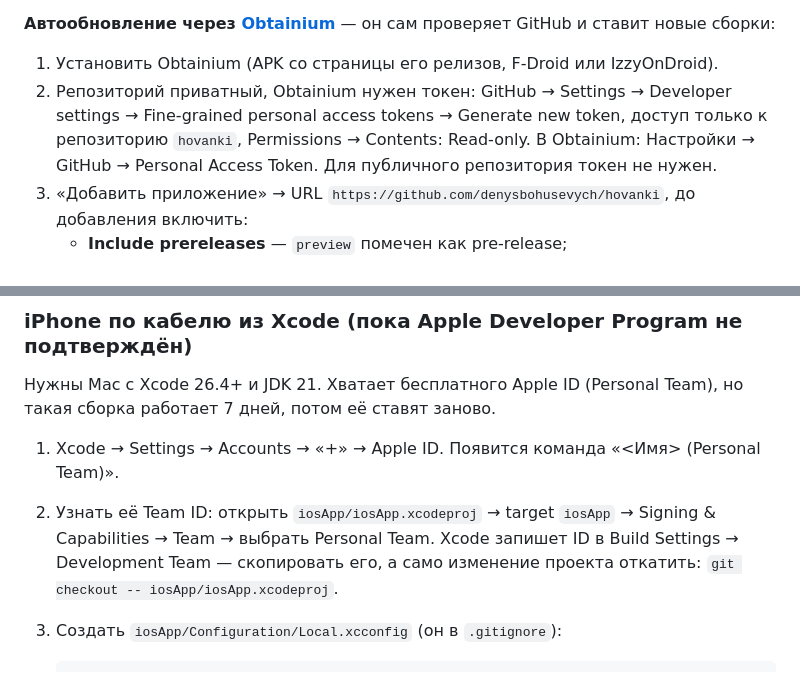
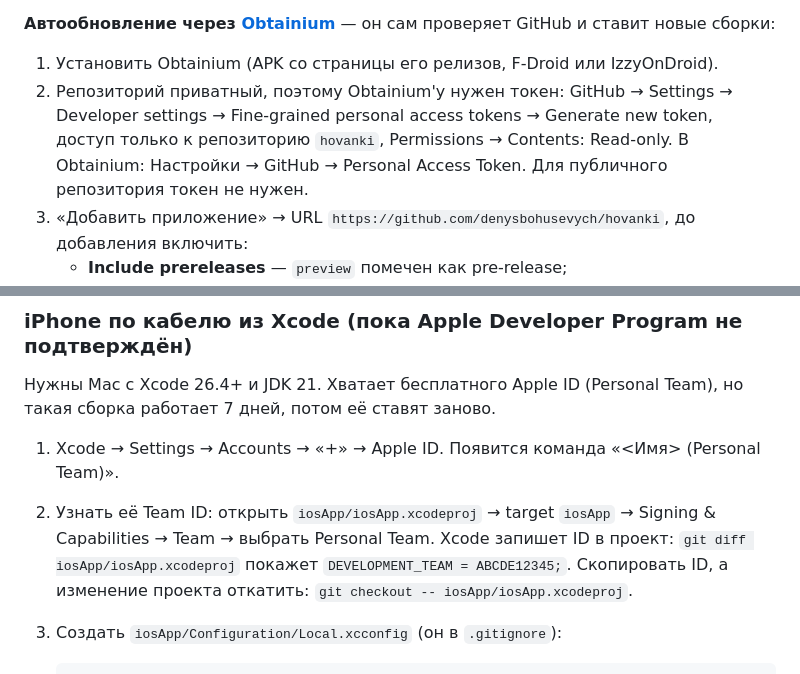
Before and after one commit to denysbohusevych/hovanki, a Markdown page: docs/ci-cd.md, 2 parts joined by grey strips. Rendered like a GitHub page.

Commit message:
docs: read the Personal Team ID from git diff [skip ci]
Build Settings shows the team name, the project file has the ID.

Co-Authored-By: Claude Opus 5.5 <noreply@anthropic.com>
Claude-Session: https://claude.ai/code/session_01JZtnLRMEQcdhm8Gjtxdxv1

````diff
--- a/docs/ci-cd.md
+++ b/docs/ci-cd.md
@@ -83,7 +83,7 @@ hovanki.serverUrl=https://hovanki.example.org
 **Автообновление через [Obtainium](https://github.com/ImranR98/Obtainium)** — он сам проверяет GitHub и ставит новые сборки:
 
 1. Установить Obtainium (APK со страницы его релизов, F-Droid или IzzyOnDroid).
-2. Репозиторий приватный, Obtainium нужен токен: GitHub → Settings → Developer settings → Fine-grained personal access tokens → Generate new token, доступ только к репозиторию `hovanki`, Permissions → Contents: Read-only. В Obtainium: Настройки → GitHub → Personal Access Token. Для публичного репозитория токен не нужен.
+2. Репозиторий приватный, поэтому Obtainium'у нужен токен: GitHub → Settings → Developer settings → Fine-grained personal access tokens → Generate new token, доступ только к репозиторию `hovanki`, Permissions → Contents: Read-only. В Obtainium: Настройки → GitHub → Personal Access Token. Для публичного репозитория токен не нужен.
 3. «Добавить приложение» → URL `https://github.com/denysbohusevych/hovanki`, до добавления включить:
    - **Include prereleases** — `preview` помечен как pre-release;
    - **Filter release titles by regular expression**: `^Preview` — чтобы не взять APK из релизов `v*` (там другое приложение, `app.hovanki`);
@@ -108,7 +108,7 @@ hovanki.serverUrl=https://hovanki.example.org
 Нужны Mac с Xcode 26.4+ и JDK 21. Хватает бесплатного Apple ID (Personal Team), но такая сборка работает 7 дней, потом её ставят заново.
 
 1. Xcode → Settings → Accounts → «+» → Apple ID. Появится команда «<Имя> (Personal Team)».
-2. Узнать её Team ID: открыть `iosApp/iosApp.xcodeproj` → target `iosApp` → Signing & Capabilities → Team → выбрать Personal Team. Xcode запишет ID в Build Settings → Development Team — скопировать его, а само изменение проекта откатить: `git checkout -- iosApp/iosApp.xcodeproj`.
+2. Узнать её Team ID: открыть `iosApp/iosApp.xcodeproj` → target `iosApp` → Signing & Capabilities → Team → выбрать Personal Team. Xcode запишет ID в проект: `git diff iosApp/iosApp.xcodeproj` покажет `DEVELOPMENT_TEAM = ABCDE12345;`. Скопировать ID, а изменение проекта откатить: `git checkout -- iosApp/iosApp.xcodeproj`.
 3. Создать `iosApp/Configuration/Local.xcconfig` (он в `.gitignore`):
 
    ```
````
